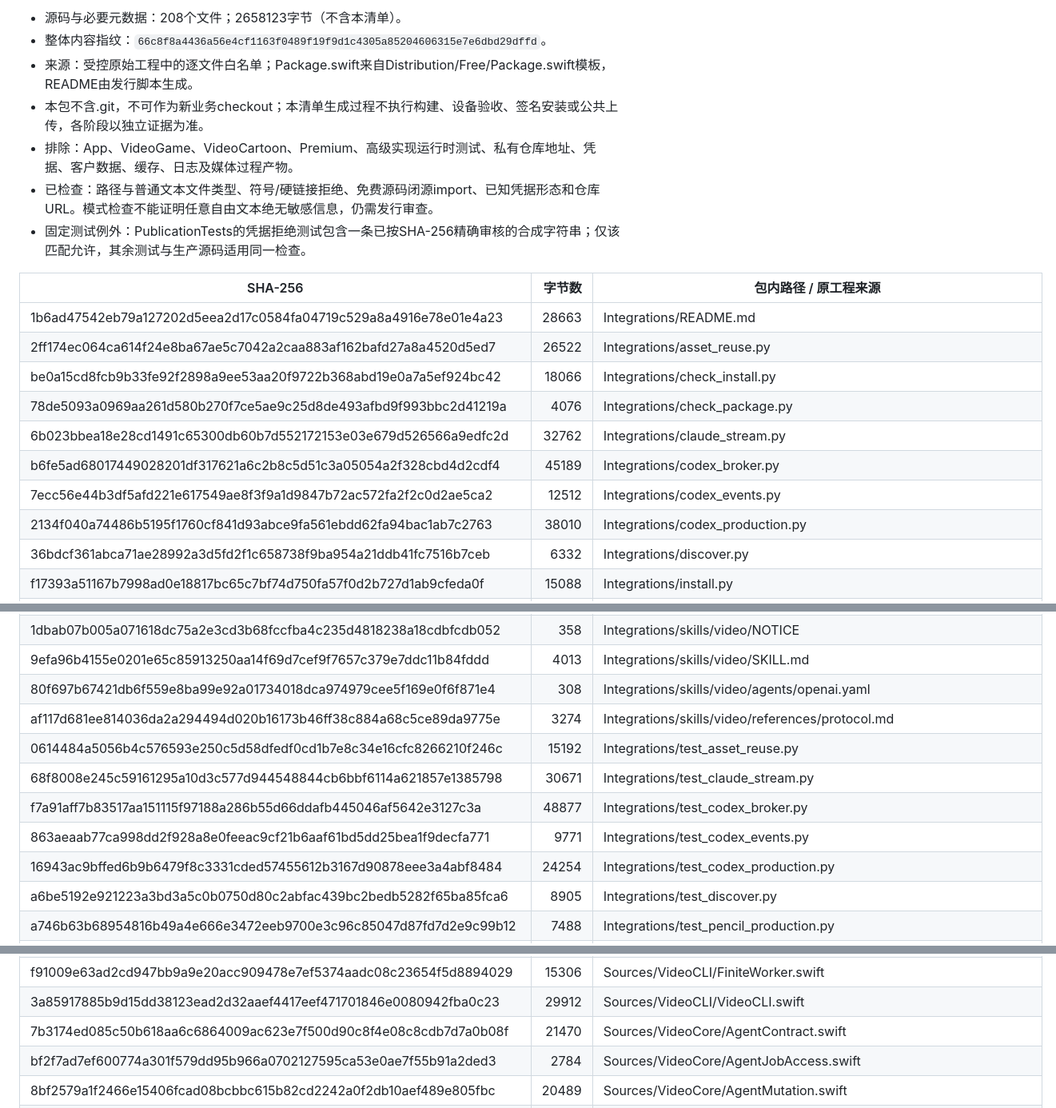
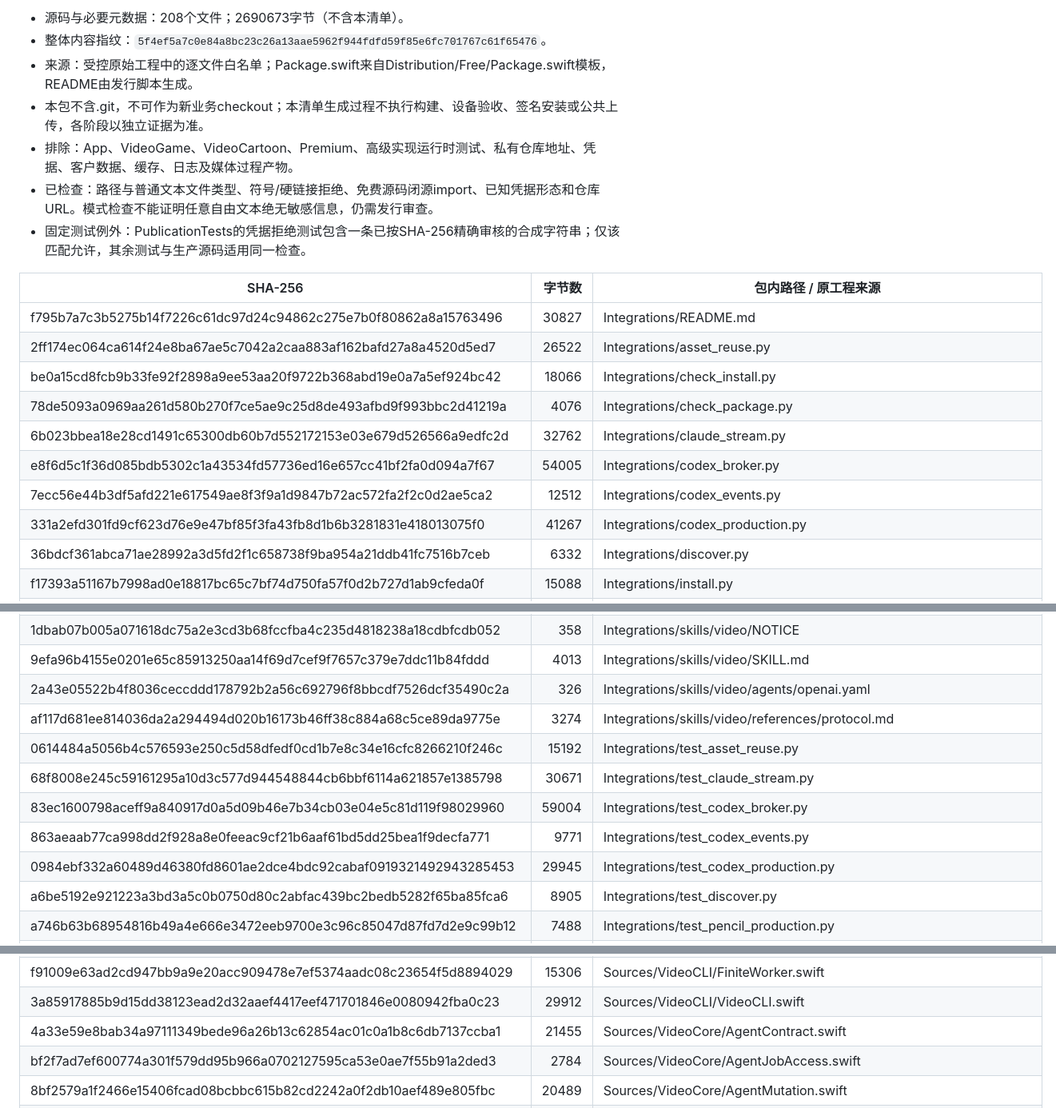
Before and after one commit to ayqy/video-core, a Markdown page: SOURCE-MANIFEST.md, 3 parts joined by grey strips. Shown at 80% size. Drawn GitHub-style.

Commit message:
fix: refresh verified source export manifest

```diff
--- a/SOURCE-MANIFEST.md
+++ b/SOURCE-MANIFEST.md
@@ -6,6 +6,6 @@ VideoFree source export · package_free.py · version 1
 
-- 源码与必要元数据：208个文件；2658123字节（不含本清单）。
-- 整体内容指纹：`66c8f8a4436a56e4cf1163f0489f19f9d1c4305a85204606315e7e6dbd29dffd`。
+- 源码与必要元数据：208个文件；2690673字节（不含本清单）。
+- 整体内容指纹：`5f4ef5a7c0e84a8bc23c26a13aae5962f944fdfd59f85e6fc701767c61f65476`。
 - 来源：受控原始工程中的逐文件白名单；Package.swift来自Distribution/Free/Package.swift模板，README由发行脚本生成。
 - 本包不含.git，不可作为新业务checkout；本清单生成过程不执行构建、设备验收、签名安装或公共上传，各阶段以独立证据为准。
 - 排除：App、VideoGame、VideoCartoon、Premium、高级实现运行时测试、私有仓库地址、凭据、客户数据、缓存、日志及媒体过程产物。
@@ -14,14 +14,14 @@ VideoFree source export · package_free.py · version 1
 
 | SHA-256 | 字节数 | 包内路径 / 原工程来源 |
 |---|---:|---|
-| 1b6ad47542eb79a127202d5eea2d17c0584fa04719c529a8a4916e78e01e4a23 | 28663 | Integrations/README.md |
+| f795b7a7c3b5275b14f7226c61dc97d24c94862c275e7b0f80862a8a15763496 | 30827 | Integrations/README.md |
 | 2ff174ec064ca614f24e8ba67ae5c7042a2caa883af162bafd27a8a4520d5ed7 | 26522 | Integrations/asset_reuse.py |
 | be0a15cd8fcb9b33fe92f2898a9ee53aa20f9722b368abd19e0a7a5ef924bc42 | 18066 | Integrations/check_install.py |
 | 78de5093a0969aa261d580b270f7ce5ae9c25d8de493afbd9f993bbc2d41219a | 4076 | Integrations/check_package.py |
 | 6b023bbea18e28cd1491c65300db60b7d552172153e03e679d526566a9edfc2d | 32762 | Integrations/claude_stream.py |
-| b6fe5ad68017449028201df317621a6c2b8c5d51c3a05054a2f328cbd4d2cdf4 | 45189 | Integrations/codex_broker.py |
+| e8f6d5c1f36d085bdb5302c1a43534fd57736ed16e657cc41bf2fa0d094a7f67 | 54005 | Integrations/codex_broker.py |
 | 7ecc56e44b3df5afd221e617549ae8f3f9a1d9847b72ac572fa2f2c0d2ae5ca2 | 12512 | Integrations/codex_events.py |
-| 2134f040a74486b5195f1760cf841d93abce9fa561ebdd62fa94bac1ab7c2763 | 38010 | Integrations/codex_production.py |
+| 331a2efd301fd9cf623d76e9e47bf85f3fa43fb8d1b6b3281831e418013075f0 | 41267 | Integrations/codex_production.py |
 | 36bdcf361abca71ae28992a3d5fd2f1c658738f9ba954a21ddb41fc7516b7ceb | 6332 | Integrations/discover.py |
 | f17393a51167b7998ad0e18817bc65c7bf74d750fa57f0d2b727d1ab9cfeda0f | 15088 | Integrations/install.py |
 | 939464f9a5015d84776c047eef0aca64144833cce61e479e00d97386f7f082ea | 3328 | Integrations/package.py |
@@ -31,13 +31,13 @@ VideoFree source export · package_free.py · version 1
 | cfc7749b96f63bd31c3c42b5c471bf756814053e847c10f3eb003417bc523d30 | 11358 | Integrations/skills/video/LICENSE |
 | 1dbab07b005a071618dc75a2e3cd3b68fccfba4c235d4818238a18cdbfcdb052 | 358 | Integrations/skills/video/NOTICE |
 | 9efa96b4155e0201e65c85913250aa14f69d7cef9f7657c379e7ddc11b84fddd | 4013 | Integrations/skills/video/SKILL.md |
-| 80f697b67421db6f559e8ba99e92a01734018dca974979cee5f169e0f6f871e4 | 308 | Integrations/skills/video/agents/openai.yaml |
+| 2a43e05522b4f8036ceccddd178792b2a56c692796f8bbcdf7526dcf35490c2a | 326 | Integrations/skills/video/agents/openai.yaml |
 | af117d681ee814036da2a294494d020b16173b46ff38c884a68c5ce89da9775e | 3274 | Integrations/skills/video/references/protocol.md |
 | 0614484a5056b4c576593e250c5d58dfedf0cd1b7e8c34e16cfc8266210f246c | 15192 | Integrations/test_asset_reuse.py |
 | 68f8008e245c59161295a10d3c577d944548844cb6bbf6114a621857e1385798 | 30671 | Integrations/test_claude_stream.py |
-| f7a91aff7b83517aa151115f97188a286b55d66ddafb445046af5642e3127c3a | 48877 | Integrations/test_codex_broker.py |
+| 83ec1600798aceff9a840917d0a5d09b46e7b34cb03e04e5c81d119f98029960 | 59004 | Integrations/test_codex_broker.py |
 | 863aeaab77ca998dd2f928a8e0feeac9cf21b6aaf61bd5dd25bea1f9decfa771 | 9771 | Integrations/test_codex_events.py |
-| 16943ac9bffed6b9b6479f8c3331cded57455612b3167d90878eee3a4abf8484 | 24254 | Integrations/test_codex_production.py |
+| 0984ebf332a60489d46380fd8601ae2dce4bdc92cabaf0919321492943285453 | 29945 | Integrations/test_codex_production.py |
 | a6be5192e921223a3bd3a5c0b0750d80c2abfac439bc2bedb5282f65ba85fca6 | 8905 | Integrations/test_discover.py |
 | a746b63b68954816b49a4e666e3472eeb9700e3c96c85047d87fd7d2e9c99b12 | 7488 | Integrations/test_pencil_production.py |
 | 5e371767fdd7f3828665ceec23bd573c81e885fa565e8e77d25e1acfa02d5910 | 10373 | Integrations/test_production_motion.py |
@@ -52,7 +52,7 @@ VideoFree source export · package_free.py · version 1
 | 80324eed37fb3c06611102a5ed598bb3d60aa818eeb6f848068e359677a07ea7 | 18 | Sources/CZlib/shim.h |
 | f91009e63ad2cd947bb9a9e20acc909478e7ef5374aadc08c23654f5d8894029 | 15306 | Sources/VideoCLI/FiniteWorker.swift |
 | 3a85917885b9d15dd38123ead2d32aaef4417eef471701846e0080942fba0c23 | 29912 | Sources/VideoCLI/VideoCLI.swift |
-| 7b3174ed085c50b618aa6c6864009ac623e7f500d90c8f4e08c8cdb7d7a0b08f | 21470 | Sources/VideoCore/AgentContract.swift |
+| 4a33e59e8bab34a97111349bede96a26b13c62854ac01c0a1b8c6db7137ccba1 | 21455 | Sources/VideoCore/AgentContract.swift |
 | bf2f7ad7ef600774a301f579dd95b966a0702127595ca53e0ae7f55b91a2ded3 | 2784 | Sources/VideoCore/AgentJobAccess.swift |
 | 8bf2579a1f2466e15406fcad08bcbbc615b82cd2242a0f2db10aef489e805fbc | 20489 | Sources/VideoCore/AgentMutation.swift |
 | 9dfaab2c9ecbb1c61b5a066203329602c2bb3e691f48aaa9765dec87d39fd648 | 12072 | Sources/VideoCore/AgentPreview.swift |
```
Also changed, not shown: other parts of SOURCE-MANIFEST.md (+2 -2 lines).
